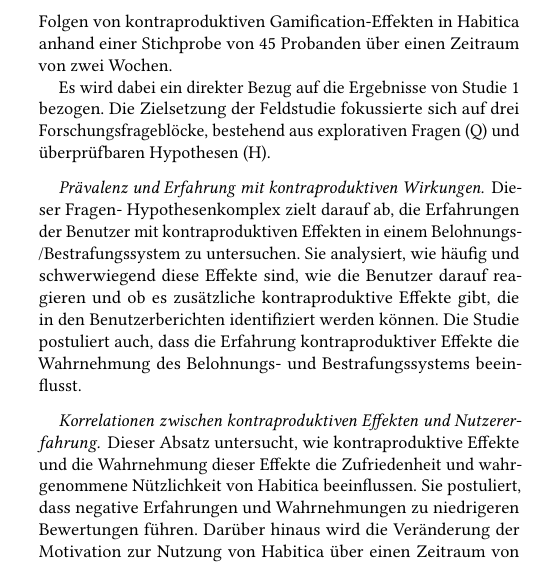
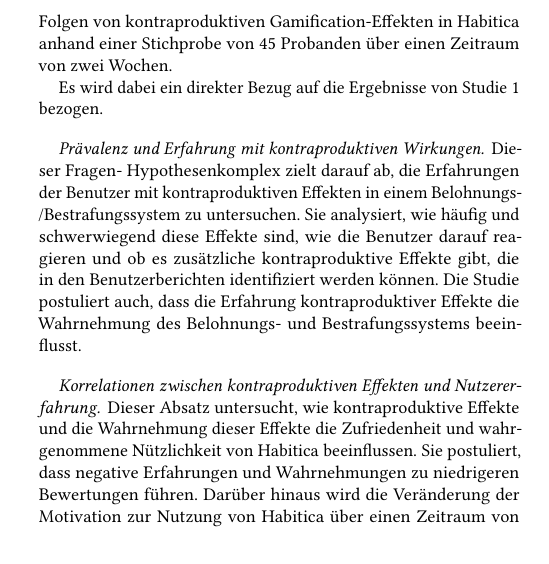
Before and after one commit to NickHaecker/Interaktionsdesign-Seminar, a LaTeX paper (main.tex): part of one column of page 4 of 9, cut so that both start at the same text. Compiled offline with pdfLaTeX.

Commit message:
rm sentence

```diff
--- a/main.tex
+++ b/main.tex
@@ -217,7 +217,7 @@
 \subsubsection{Feldstudie 2: Existenz und Konsequenzen kontraproduktiver Effekte}
 Die zweite Studie untersuchte das Vorhandensein und die Folgen von kontraproduktiven Gamification-Effekten in Habitica anhand einer Stichprobe von 45 Probanden über einen Zeitraum von zwei Wochen.
 
-Es wird dabei ein direkter Bezug auf die Ergebnisse von Studie 1 bezogen. Die Zielsetzung der Feldstudie fokussierte sich auf drei Forschungsfrageblöcke, bestehend aus explorativen Fragen (Q) und überprüfbaren Hypothesen (H).
+Es wird dabei ein direkter Bezug auf die Ergebnisse von Studie 1 bezogen.
 
 \paragraph{Prävalenz und Erfahrung mit kontraproduktiven Wirkungen}
 
```
Also changed, not shown: main.pdf, 3 other files.
